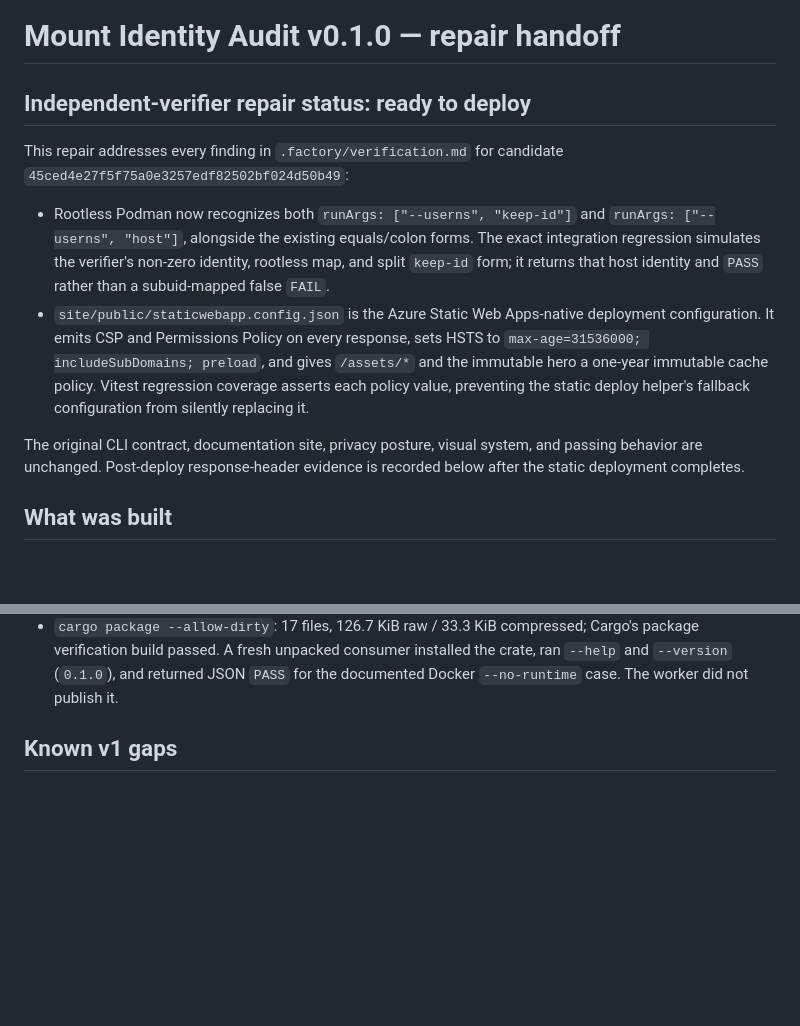
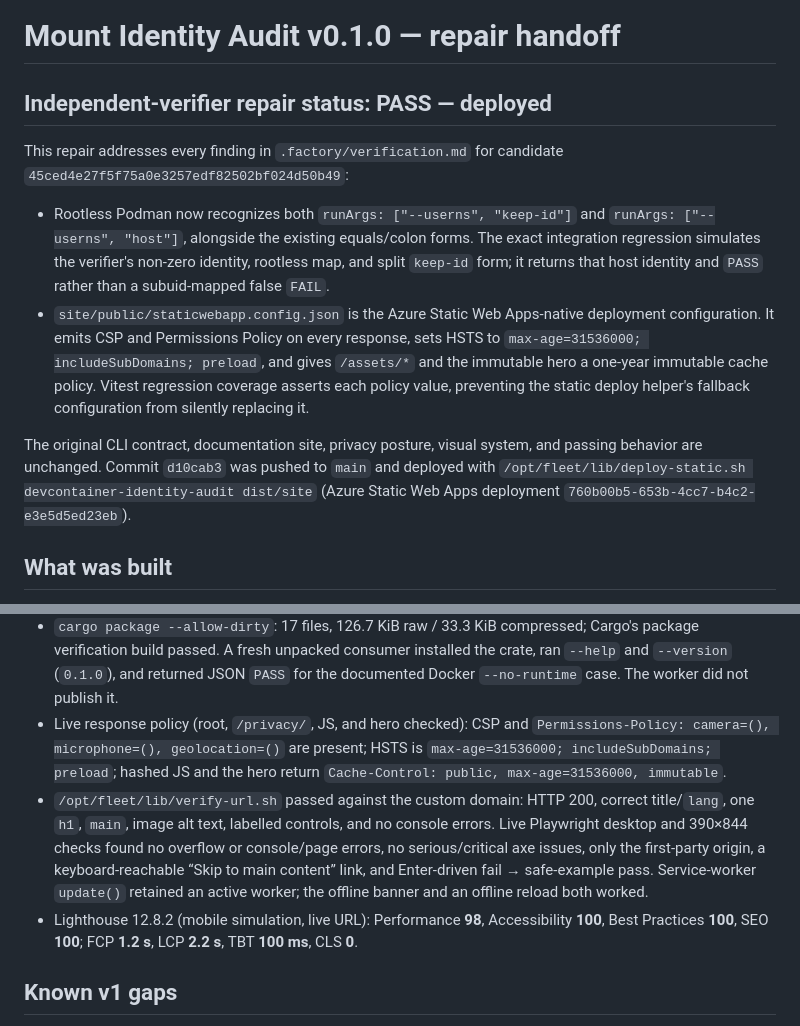
Before and after one commit to B-Divyesh/sf-devcontainer-identity-audit, a Markdown page: .factory/handoff.md, 2 parts joined by grey strips. Rendered like a GitHub page; blank space fills up the shorter version.

Commit message:
docs: record repair verification evidence

```diff
--- a/.factory/handoff.md
+++ b/.factory/handoff.md
@@ -1,6 +1,6 @@
 # Mount Identity Audit v0.1.0 — repair handoff
 
-## Independent-verifier repair status: **ready to deploy**
+## Independent-verifier repair status: **PASS — deployed**
 
 This repair addresses every finding in `.factory/verification.md` for candidate
 `45ced4e27f5f75a0e3257edf82502bf024d50b49`:
@@ -18,8 +18,10 @@ This repair addresses every finding in `.factory/verification.md` for candidate
   deploy helper's fallback configuration from silently replacing it.
 
 The original CLI contract, documentation site, privacy posture, visual system,
-and passing behavior are unchanged. Post-deploy response-header evidence is
-recorded below after the static deployment completes.
+and passing behavior are unchanged. Commit `d10cab3` was pushed to `main` and
+deployed with `/opt/fleet/lib/deploy-static.sh devcontainer-identity-audit
+dist/site` (Azure Static Web Apps deployment
+`760b00b5-653b-4cc7-b4c2-e3e5d5ed23eb`).
 
 ## What was built
 
@@ -88,6 +90,20 @@ Verification completed on 2026-08-28:
   Cargo's package verification build passed. A fresh unpacked consumer installed
   the crate, ran `--help` and `--version` (`0.1.0`), and returned JSON `PASS`
   for the documented Docker `--no-runtime` case. The worker did not publish it.
+- Live response policy (root, `/privacy/`, JS, and hero checked): CSP and
+  `Permissions-Policy: camera=(), microphone=(), geolocation=()` are present;
+  HSTS is `max-age=31536000; includeSubDomains; preload`; hashed JS and the
+  hero return `Cache-Control: public, max-age=31536000, immutable`.
+- `/opt/fleet/lib/verify-url.sh` passed against the custom domain: HTTP 200,
+  correct title/`lang`, one `h1`, `main`, image alt text, labelled controls,
+  and no console errors. Live Playwright desktop and 390×844 checks found no
+  overflow or console/page errors, no serious/critical axe issues, only the
+  first-party origin, a keyboard-reachable “Skip to main content” link, and
+  Enter-driven fail → safe-example pass. Service-worker `update()` retained an
+  active worker; the offline banner and an offline reload both worked.
+- Lighthouse 12.8.2 (mobile simulation, live URL): Performance **98**,
+  Accessibility **100**, Best Practices **100**, SEO **100**; FCP **1.2 s**,
+  LCP **2.2 s**, TBT **100 ms**, CLS **0**.
 
 ## Known v1 gaps
 
```
